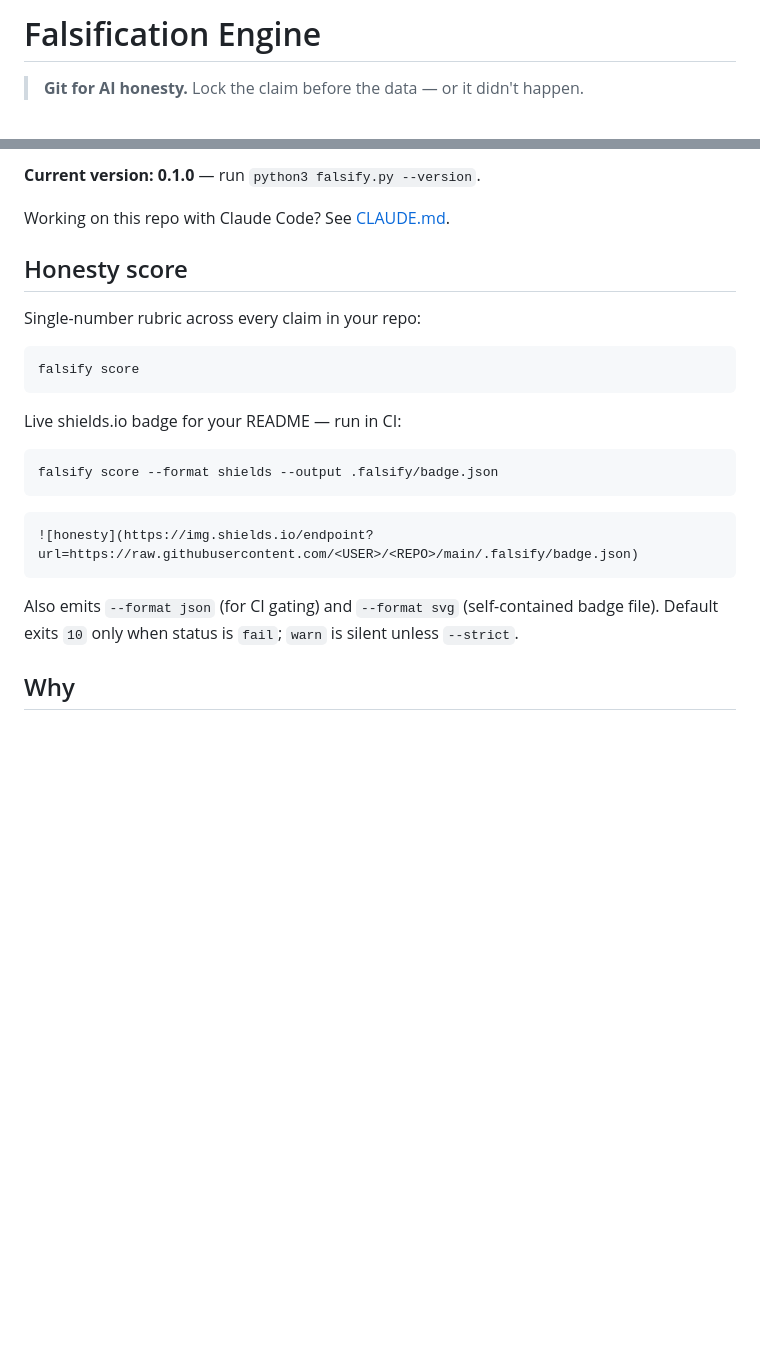
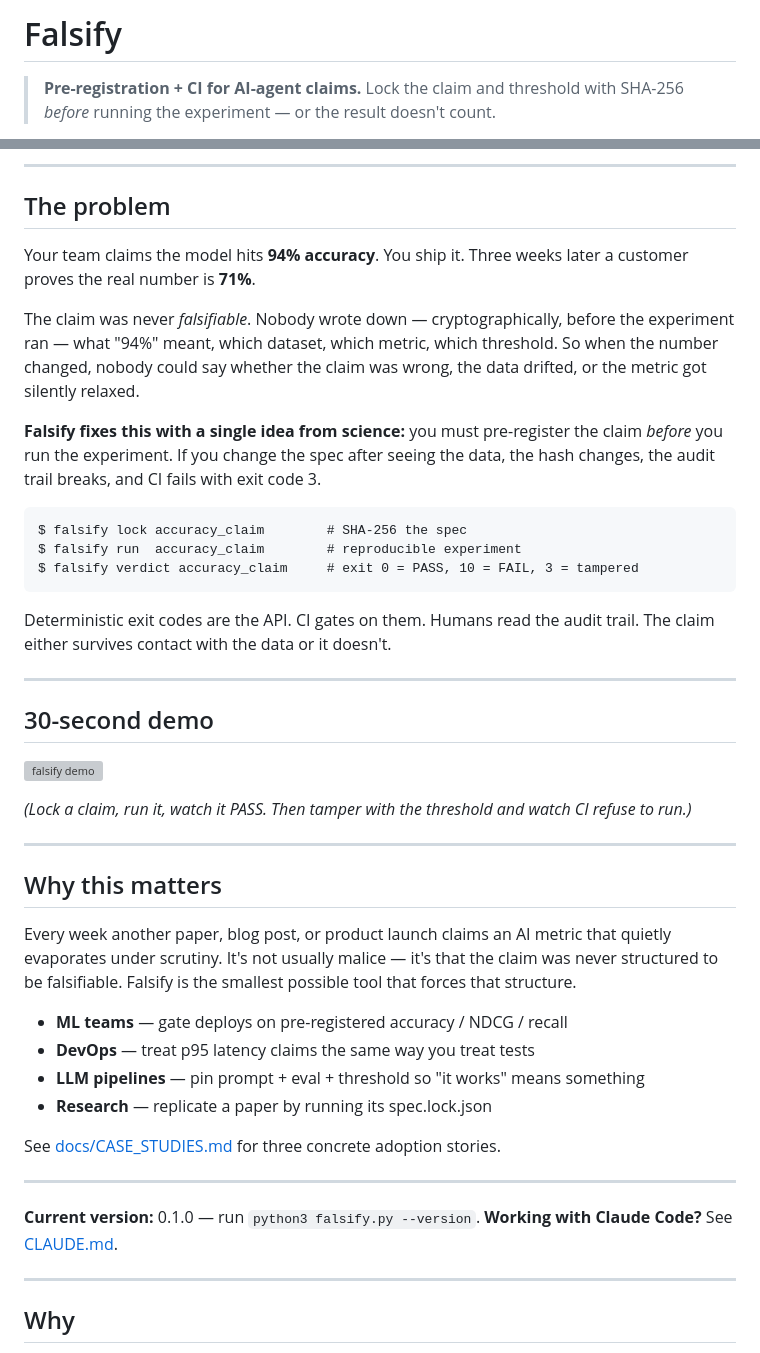
Before and after one commit to sk8ordie84/falsify, a Markdown page: README.md, 2 parts joined by grey strips. Drawn GitHub-style; blank space fills up the shorter version; grey boxes are pictures that could not be loaded.

Commit message:
docs(readme): rewrite hero with falsifiability narrative and badges
Replace the "Git for AI honesty" one-liner with a three-act hero
block targeting the first 20 seconds of jury attention:

Single-sentence tagline naming pre-registration + CI + SHA-256
Five status badges (CI, coverage, honesty, python, license)
"The problem" section leading with the 94 percent to 71 percent
accuracy story that every ML team recognizes
Three-line command block (lock, run, verdict) with inline exit
code legend: 0 equals PASS, 10 equals FAIL, 3 equals tampered
30-second demo placeholder for docs/assets/hero.gif (to be
recorded Friday as part of the submission video)
Four use case bullets spanning ML, DevOps, LLM, Research
Footer retains version + CLAUDE.md pointer
Rename "Falsification Engine" to "Falsify" throughout the hero so
the display name matches the CLI binary. Downstream sections are
preserved verbatim.

````diff
--- a/README.md
+++ b/README.md
@@ -1,5 +1,4 @@
-# Falsification Engine
+# Falsify
 
-> **Git for AI honesty.** Lock the claim before the data — or it
-> didn't happen.
+> **Pre-registration + CI for AI-agent claims.** Lock the claim and threshold with SHA-256 *before* running the experiment — or the result doesn't count.
 
@@ -7,29 +10,47 @@
 
-**Current version: 0.1.0** — run `python3 falsify.py --version`.
+---
 
-Working on this repo with Claude Code? See [CLAUDE.md](CLAUDE.md).
+## The problem
 
-## Honesty score
+Your team claims the model hits **94% accuracy**. You ship it. Three weeks later a customer proves the real number is **71%**.
 
-Single-number rubric across every claim in your repo:
+The claim was never *falsifiable*. Nobody wrote down — cryptographically, before the experiment ran — what "94%" meant, which dataset, which metric, which threshold. So when the number changed, nobody could say whether the claim was wrong, the data drifted, or the metric got silently relaxed.
 
-```bash
-falsify score
-```
+**Falsify fixes this with a single idea from science:** you must pre-register the claim *before* you run the experiment. If you change the spec after seeing the data, the hash changes, the audit trail breaks, and CI fails with exit code 3.
 
-Live shields.io badge for your README — run in CI:
+    $ falsify lock accuracy_claim        # SHA-256 the spec
+    $ falsify run  accuracy_claim        # reproducible experiment
+    $ falsify verdict accuracy_claim     # exit 0 = PASS, 10 = FAIL, 3 = tampered
 
-```bash
-falsify score --format shields --output .falsify/badge.json
-```
+Deterministic exit codes are the API. CI gates on them. Humans read the audit trail. The claim either survives contact with the data or it doesn't.
 
-```markdown
-![honesty](https://img.shields.io/endpoint?url=https://raw.githubusercontent.com/<USER>/<REPO>/main/.falsify/badge.json)
-```
+---
 
-Also emits `--format json` (for CI gating) and `--format svg`
-(self-contained badge file). Default exits `10` only when status
-is `fail`; `warn` is silent unless `--strict`.
+## 30-second demo
+
+![falsify demo](docs/assets/hero.gif)
+
+*(Lock a claim, run it, watch it PASS. Then tamper with the threshold and watch CI refuse to run.)*
+
+---
+
+## Why this matters
+
+Every week another paper, blog post, or product launch claims an AI metric that quietly evaporates under scrutiny. It's not usually malice — it's that the claim was never structured to be falsifiable. Falsify is the smallest possible tool that forces that structure.
+
+- **ML teams** — gate deploys on pre-registered accuracy / NDCG / recall
+- **DevOps** — treat p95 latency claims the same way you treat tests
+- **LLM pipelines** — pin prompt + eval + threshold so "it works" means something
+- **Research** — replicate a paper by running its spec.lock.json
+
+See [docs/CASE_STUDIES.md](docs/CASE_STUDIES.md) for three concrete adoption stories.
+
+---
+
+**Current version:** 0.1.0 — run `python3 falsify.py --version`.
+**Working with Claude Code?** See [CLAUDE.md](CLAUDE.md).
+
+---
 
 ## Why
 
````
Also changed, not shown: other parts of README.md (+5 -1 lines).
